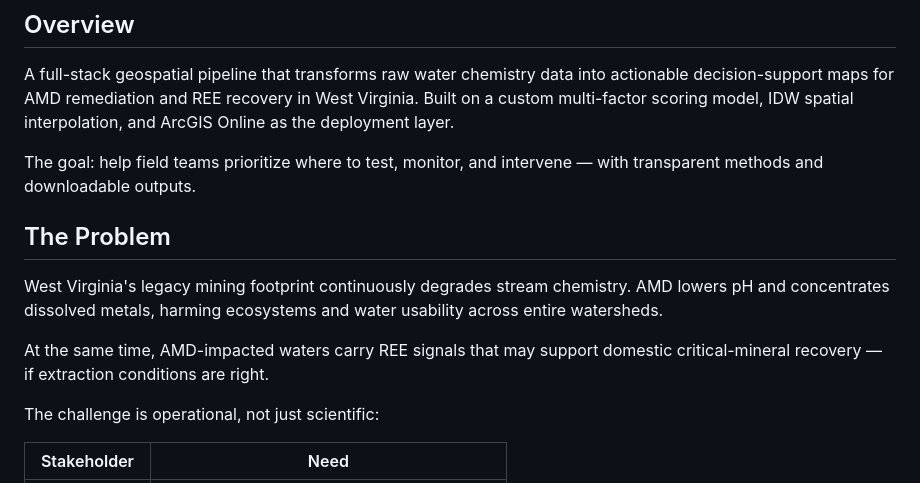
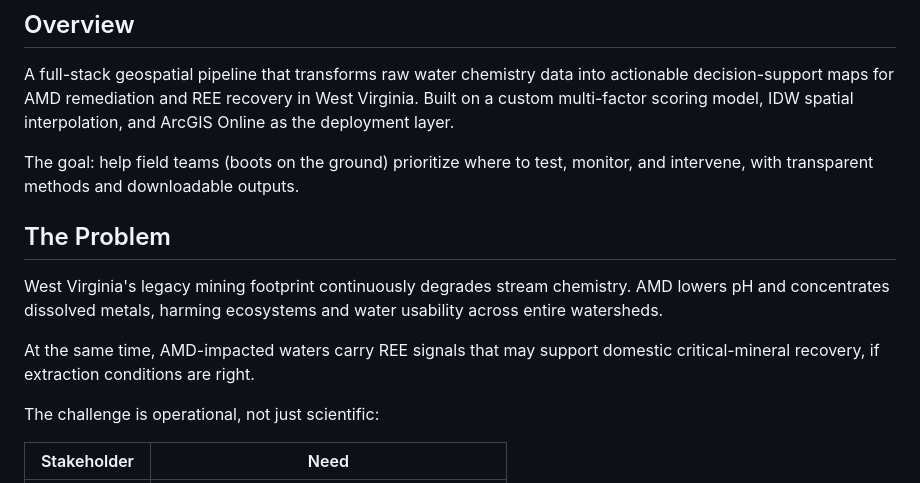
Before and after one commit to sarveshtiku/acid-mine-drainage-rer, a Markdown page: README.md, the part around one of its changes. Drawn GitHub-style.

Commit message:
Improve clarity and readability of README content
Refined language for clarity and flow in the README.

```diff
--- a/README.md
+++ b/README.md
@@ -12,14 +12,14 @@
 
 A full-stack geospatial pipeline that transforms raw water chemistry data into actionable decision-support maps for AMD remediation and REE recovery in West Virginia. Built on a custom multi-factor scoring model, IDW spatial interpolation, and ArcGIS Online as the deployment layer.
 
-The goal: help field teams prioritize where to test, monitor, and intervene — with transparent methods and downloadable outputs.
+The goal: help field teams (boots on the ground) prioritize where to test, monitor, and intervene, with transparent methods and downloadable outputs.
 
 
 ## The Problem
 
 West Virginia's legacy mining footprint continuously degrades stream chemistry. AMD lowers pH and concentrates dissolved metals, harming ecosystems and water usability across entire watersheds.
 
-At the same time, AMD-impacted waters carry REE signals that may support domestic critical-mineral recovery — if extraction conditions are right.
+At the same time, AMD-impacted waters carry REE signals that may support domestic critical-mineral recovery, if extraction conditions are right.
 
 The challenge is operational, not just scientific:
 
```
Also changed, not shown: other parts of README.md (+3 -3 lines).
